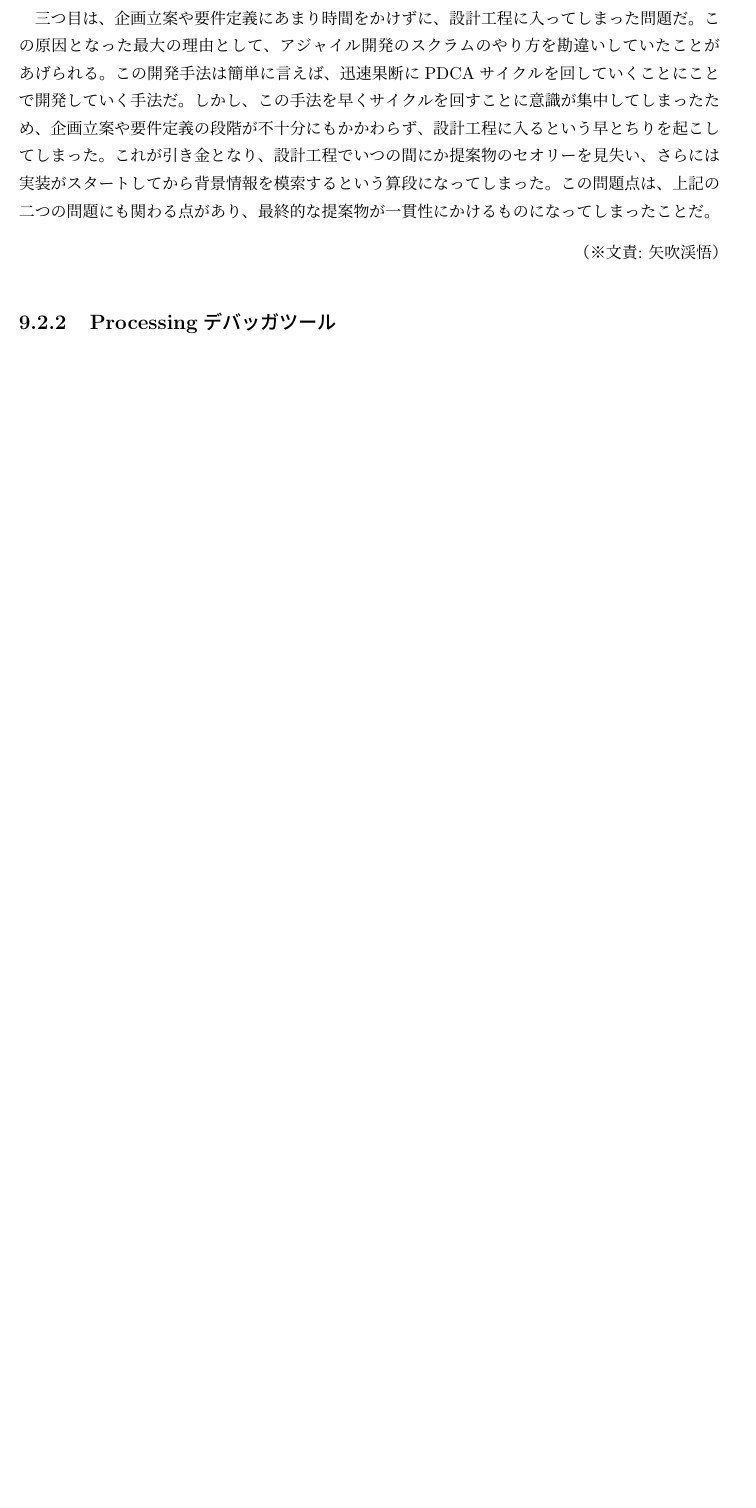
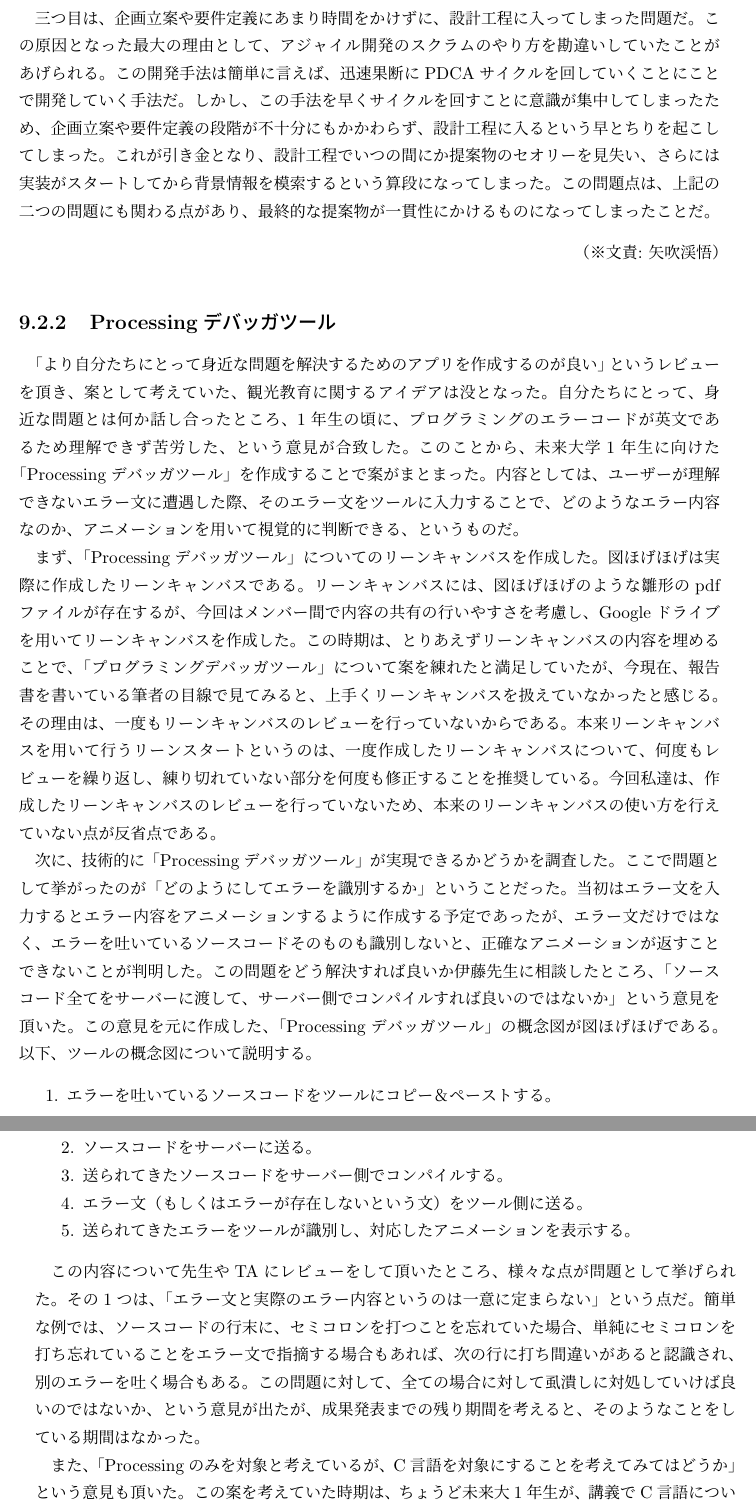
Before and after one commit to FUNPBL2015/edu_groupreport, a LaTeX thesis (group.tex): part of page 30 of 48 before the commit and two parts of pages 30 and 31 of 49 after it, the two joined at a grey line, cut so that both start at the same text, the shorter picture padded with empty space. Compiled offline with pLaTeX and dvipdfmx.

Commit message:
9.2.2章を書いた

```diff
--- a/group.tex
+++ b/group.tex
@@ -571,6 +571,22 @@ I would like to plan for differentiation with the software because the suggestio
 \bunseki{矢吹渓悟}
 
 \subsection{Processingデバッガツール}
+\par 「より自分たちにとって身近な問題を解決するためのアプリを作成するのが良い」というレビューを頂き、案として考えていた、観光教育に関するアイデアは没となった。自分たちにとって、身近な問題とは何か話し合ったところ、1年生の頃に、プログラミングのエラーコードが英文であるため理解できず苦労した、という意見が合致した。このことから、未来大学1年生に向けた「Processingデバッガツール」を作成することで案がまとまった。内容としては、ユーザーが理解できないエラー文に遭遇した際、そのエラー文をツールに入力することで、どのようなエラー内容なのか、アニメーションを用いて視覚的に判断できる、というものだ。
+
+\par まず、「Processingデバッガツール」についてのリーンキャンバスを作成した。図ほげほげは実際に作成したリーンキャンバスである。リーンキャンバスには、図ほげほげのような雛形のpdfファイルが存在するが、今回はメンバー間で内容の共有の行いやすさを考慮し、Googleドライブを用いてリーンキャンバスを作成した。この時期は、とりあえずリーンキャンバスの内容を埋めることで、「プログラミングデバッガツール」について案を練れたと満足していたが、今現在、報告書を書いている筆者の目線で見てみると、上手くリーンキャンバスを扱えていなかったと感じる。その理由は、一度もリーンキャンバスのレビューを行っていないからである。本来リーンキャンバスを用いて行うリーンスタートというのは、一度作成したリーンキャンバスについて、何度もレビューを繰り返し、練り切れていない部分を何度も修正することを推奨している。今回私達は、作成したリーンキャンバスのレビューを行っていないため、本来のリーンキャンバスの使い方を行えていない点が反省点である。
+
+\par 次に、技術的に「Processingデバッガツール」が実現できるかどうかを調査した。ここで問題として挙がったのが「どのようにしてエラーを識別するか」ということだった。当初はエラー文を入力するとエラー内容をアニメーションするように作成する予定であったが、エラー文だけではなく、エラーを吐いているソースコードそのものも識別しないと、正確なアニメーションが返すことできないことが判明した。この問題をどう解決すれば良いか伊藤先生に相談したところ、「ソースコード全てをサーバーに渡して、サーバー側でコンパイルすれば良いのではないか」という意見を頂いた。この意見を元に作成した、「Processingデバッガツール」の概念図が図ほげほげである。以下、ツールの概念図について説明する。
+\begin{enumerate}
+\item エラーを吐いているソースコードをツールにコピー＆ペーストする。
+\item ソースコードをサーバーに送る。
+\item 送られてきたソースコードをサーバー側でコンパイルする。
+\item エラー文（もしくはエラーが存在しないという文）をツール側に送る。
+\item 送られてきたエラーをツールが識別し、対応したアニメーションを表示する。
+\end{enumerate}
+
+\par この内容について先生やTAにレビューをして頂いたところ、様々な点が問題として挙げられた。その1つは、「エラー文と実際のエラー内容というのは一意に定まらない」という点だ。簡単な例では、ソースコードの行末に、セミコロンを打つことを忘れていた場合、単純にセミコロンを打ち忘れていることをエラー文で指摘する場合もあれば、次の行に打ち間違いがあると認識され、別のエラーを吐く場合もある。この問題に対して、全ての場合に対して虱潰しに対処していけば良いのではないか、という意見が出たが、成果発表までの残り期間を考えると、そのようなことをしている期間はなかった。
+ \par また、「Processingのみを対象と考えているが、C言語を対象にすることを考えてみてはどうか」という意見も頂いた。この案を考えていた時期は、ちょうど未来大1年生が、講義でC言語について学んでいる時期であったため、C言語を対象にしても良いのではないか、という内容であった。この意見について、私達はProcessingを対象にした際のメリット・デメリット、C言語を対象した際のメリット・デメリットについて話し合った。図ほげほげと図ほげほげは実際に議論に使用した図である。結果、「現在1年生が学んでいるため、評価がしやすい」という点を重視し、対象とする言語をProcessingからC言語へと変更することに決定した。
+
 
 \subsection{C-mation}
 
```
